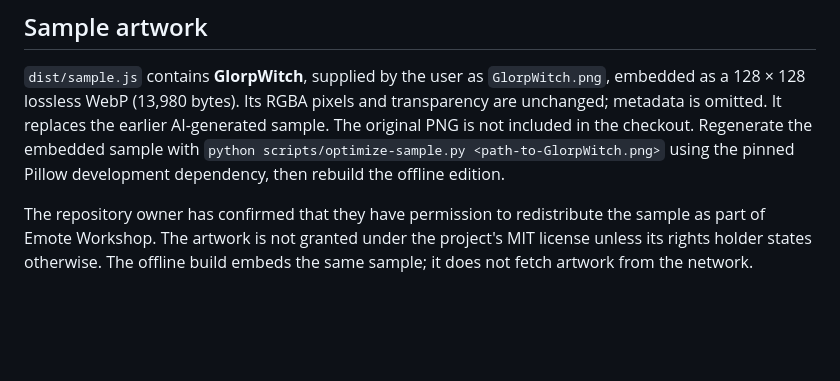
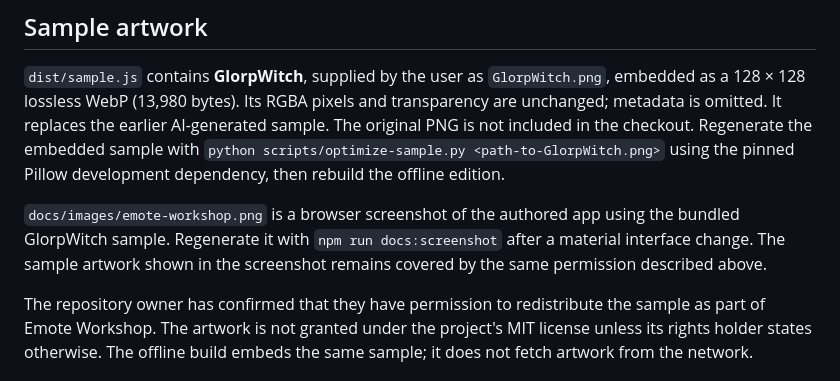
Before and after one commit to Gimbuhh/Emote-Workshop, a Markdown page: ASSETS.md, the part around the change. Drawn GitHub-style; blank space fills up the shorter version.

```diff
--- a/ASSETS.md
+++ b/ASSETS.md
@@ -19,6 +19,11 @@ The original PNG is not included in the checkout. Regenerate the embedded sample
 with `python scripts/optimize-sample.py <path-to-GlorpWitch.png>` using the pinned
 Pillow development dependency, then rebuild the offline edition.
 
+`docs/images/emote-workshop.png` is a browser screenshot of the authored app using
+the bundled GlorpWitch sample. Regenerate it with `npm run docs:screenshot` after a
+material interface change. The sample artwork shown in the screenshot remains
+covered by the same permission described above.
+
 The repository owner has confirmed that they have permission to redistribute the
 sample as part of Emote Workshop. The artwork is not granted under the project's
 MIT license unless its rights holder states otherwise. The offline build embeds
```
Also changed, not shown: CHANGELOG.md (+22 -0 lines), README.md (+14 -1 lines), release-notes/1.2.md (added, +18 -0 lines), docs/images/emote-workshop.png (added), 14 other files.
